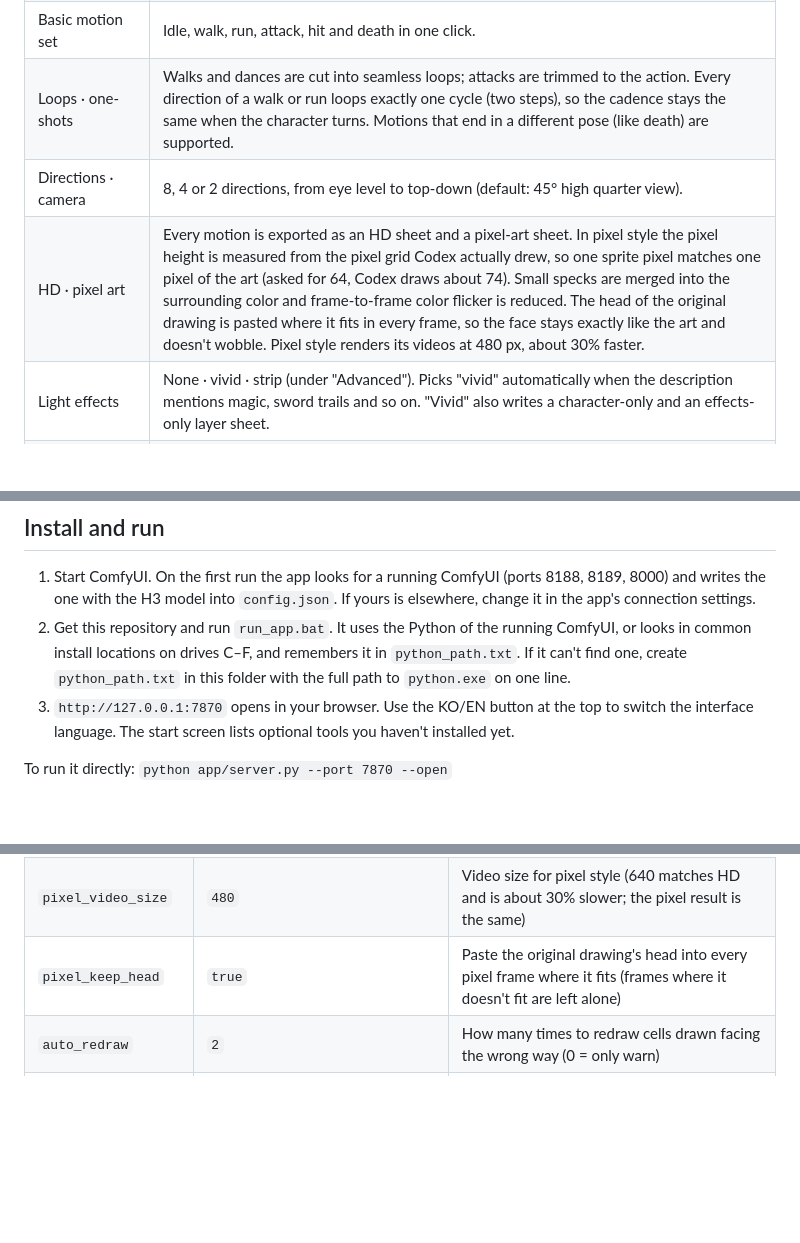
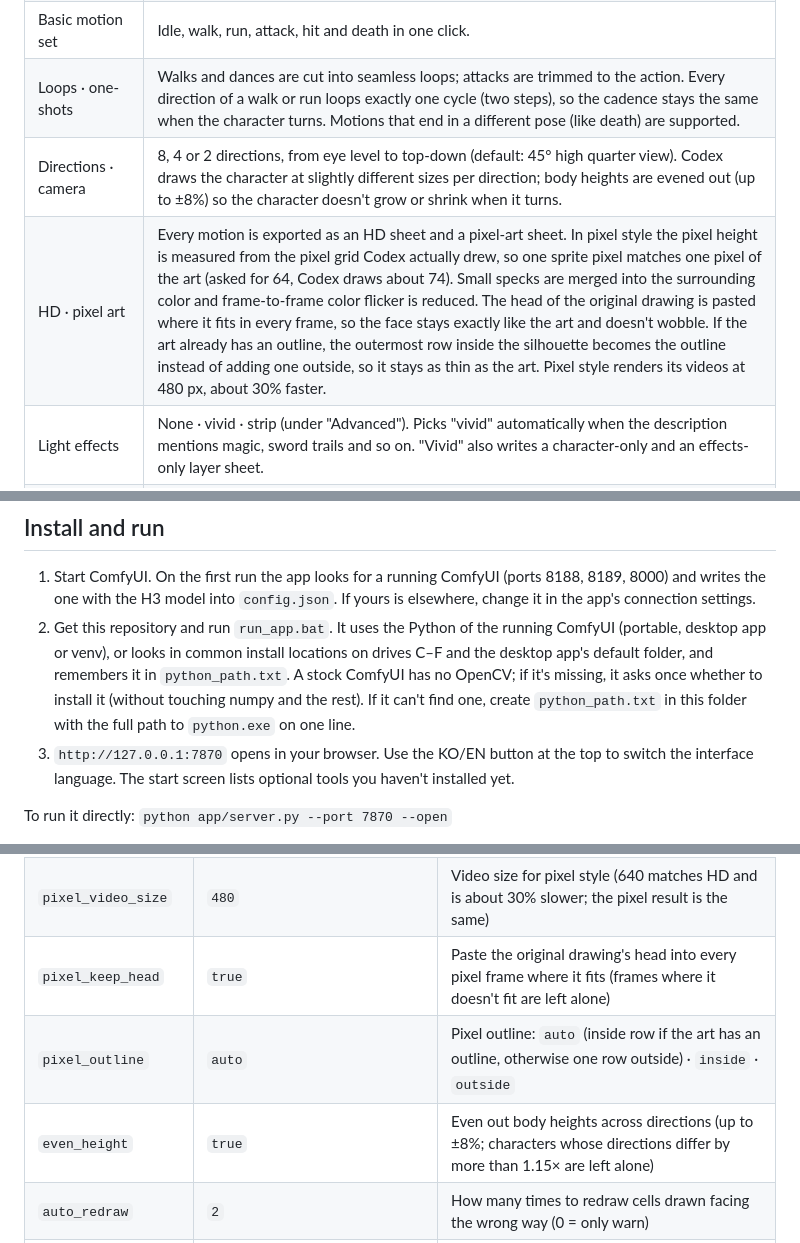
Before and after one commit to cobono-art/38sprite, a Markdown page: README.en.md, 3 parts joined by grey strips. Drawn GitHub-style; blank space fills up the shorter version.

Commit message:
README: 도트 외곽선 한 줄, 방향별 키 맞추기, 처음 실행(OpenCV 설치 묻기·데스크톱 앱 ComfyUI·여러 ComfyUI), 새 설정
Co-Authored-By: Claude Opus 5.5 <noreply@anthropic.com>

```diff
--- a/README.en.md
+++ b/README.en.md
@@ -27,8 +27,8 @@ A real result (8-direction walk sheets):
 | Video → 3D mannequin | Extracts a 3D skeleton from every frame of a reference video (MediaPipe), drives the 3D mannequin with it, and has each direction follow it from its own angle, so side and back views do the same move. Without the skeleton tool, Codex reads the video and writes the motion instead. |
 | Basic motion set | Idle, walk, run, attack, hit and death in one click. |
 | Loops · one-shots | Walks and dances are cut into seamless loops; attacks are trimmed to the action. Every direction of a walk or run loops exactly one cycle (two steps), so the cadence stays the same when the character turns. Motions that end in a different pose (like death) are supported. |
-| Directions · camera | 8, 4 or 2 directions, from eye level to top-down (default: 45° high quarter view). |
-| HD · pixel art | Every motion is exported as an HD sheet and a pixel-art sheet. In pixel style the pixel height is measured from the pixel grid Codex actually drew, so one sprite pixel matches one pixel of the art (asked for 64, Codex draws about 74). Small specks are merged into the surrounding color and frame-to-frame color flicker is reduced. The head of the original drawing is pasted where it fits in every frame, so the face stays exactly like the art and doesn't wobble. Pixel style renders its videos at 480 px, about 30% faster. |
+| Directions · camera | 8, 4 or 2 directions, from eye level to top-down (default: 45° high quarter view). Codex draws the character at slightly different sizes per direction; body heights are evened out (up to ±8%) so the character doesn't grow or shrink when it turns. |
+| HD · pixel art | Every motion is exported as an HD sheet and a pixel-art sheet. In pixel style the pixel height is measured from the pixel grid Codex actually drew, so one sprite pixel matches one pixel of the art (asked for 64, Codex draws about 74). Small specks are merged into the surrounding color and frame-to-frame color flicker is reduced. The head of the original drawing is pasted where it fits in every frame, so the face stays exactly like the art and doesn't wobble. If the art already has an outline, the outermost row inside the silhouette becomes the outline instead of adding one outside, so it stays as thin as the art. Pixel style renders its videos at 480 px, about 30% faster. |
 | Light effects | None · vivid · strip (under "Advanced"). Picks "vivid" automatically when the description mentions magic, sword trails and so on. "Vivid" also writes a character-only and an effects-only layer sheet. |
 | Magenta from start to end | Everything from the Codex direction drawings to the 3D mannequin mode is made on a magenta background so chroma keying stays clean. If the video AI changes the background color mid-clip, the direction is regenerated with a new seed (up to twice by default) and the cleanest result is kept. |
 | Light-trail removal (optional) | The video AI (H3) has no negative prompt, and writing "no trails" makes it draw them. A ComfyUI node made for 38Sprite (install with `setup_negative.bat`) removes light trails, sparkles and glows during generation for motions without effects, at the same speed. |
@@ -87,8 +87,10 @@ turnaround ─▶ Codex: 8-direction grid (3×3) ─▶ first frame per directio
 
 1. Start ComfyUI. On the first run the app looks for a running ComfyUI (ports 8188, 8189, 8000) and writes the one
    with the H3 model into `config.json`. If yours is elsewhere, change it in the app's connection settings.
-2. Get this repository and run `run_app.bat`. It uses the Python of the running ComfyUI, or looks in common install
-   locations on drives C–F, and remembers it in `python_path.txt`. If it can't find one, create `python_path.txt` in
+2. Get this repository and run `run_app.bat`. It uses the Python of the running ComfyUI (portable, desktop app or venv),
+   or looks in common install locations on drives C–F and the desktop app's default folder, and remembers it in
+   `python_path.txt`. A stock ComfyUI has no OpenCV; if it's missing, it asks once whether to install it (without
+   touching numpy and the rest). If it can't find one, create `python_path.txt` in
    this folder with the full path to `python.exe` on one line.
 3. `http://127.0.0.1:7870` opens in your browser. Use the KO/EN button at the top to switch the interface language.
    The start screen lists optional tools you haven't installed yet.
@@ -163,6 +165,8 @@ Defaults work out of the box. Copy `config.example.json` to `config.json` only i
 | `pixel_auto_height` | `true` | Use the pixel height measured from the direction sheet's pixel grid (`false` scales down to the height you chose) |
 | `pixel_video_size` | `480` | Video size for pixel style (640 matches HD and is about 30% slower; the pixel result is the same) |
 | `pixel_keep_head` | `true` | Paste the original drawing's head into every pixel frame where it fits (frames where it doesn't fit are left alone) |
+| `pixel_outline` | `auto` | Pixel outline: `auto` (inside row if the art has an outline, otherwise one row outside) · `inside` · `outside` |
+| `even_height` | `true` | Even out body heights across directions (up to ±8%; characters whose directions differ by more than 1.15× are left alone) |
 | `auto_redraw` | `2` | How many times to redraw cells drawn facing the wrong way (0 = only warn) |
 | `turbo_steps` | `6` | Video generation steps for per-direction mode (8 = the old setting, about 25% slower; 4 leaves specks in the background) |
 | `negative_weight` | `1.5` | Strength of the light-trail removal node (0 = off). Used only when the node is installed and the motion's light effects are "none" or "strip" |
```
Also changed, not shown: other parts of README.en.md (+1 -0 lines), README.md (+6 -3 lines).
